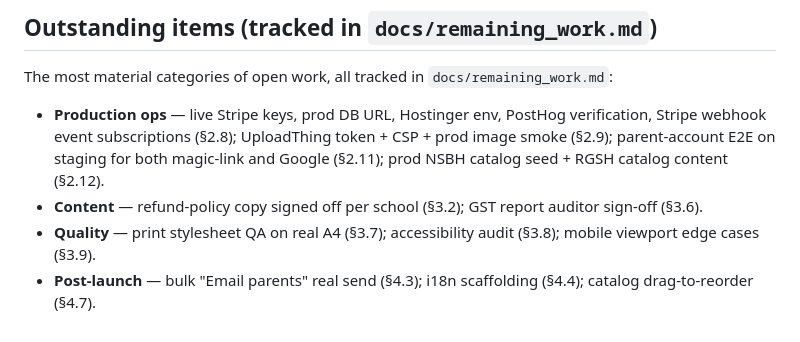
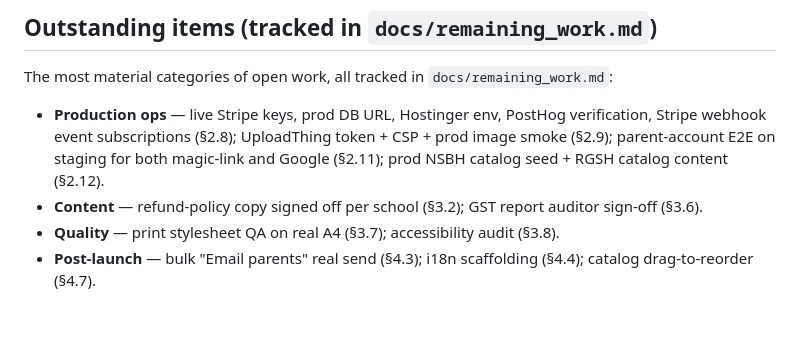
Before and after one commit to qiaohaojie/uniform_order, a Markdown page: docs/completed.md, the part around the change. Rendered like a GitHub page.

Commit message:
docs: remove §3.9 from completed.md outstanding-Quality list
§3.9 shipped via PR #22; §4.24 is the full write-up. The
top-of-doc Quality outstanding line still referenced it.

Co-Authored-By: Claude Opus 4.7 (1M context) <noreply@anthropic.com>

```diff
--- a/docs/completed.md
+++ b/docs/completed.md
@@ -475,5 +475,5 @@ The most material categories of open work, all tracked in `docs/remaining_work.m
 
 - **Production ops** — live Stripe keys, prod DB URL, Hostinger env, PostHog verification, Stripe webhook event subscriptions (§2.8); UploadThing token + CSP + prod image smoke (§2.9); parent-account E2E on staging for both magic-link and Google (§2.11); prod NSBH catalog seed + RGSH catalog content (§2.12).
 - **Content** — refund-policy copy signed off per school (§3.2); GST report auditor sign-off (§3.6).
-- **Quality** — print stylesheet QA on real A4 (§3.7); accessibility audit (§3.8); mobile viewport edge cases (§3.9).
+- **Quality** — print stylesheet QA on real A4 (§3.7); accessibility audit (§3.8).
 - **Post-launch** — bulk "Email parents" real send (§4.3); i18n scaffolding (§4.4); catalog drag-to-reorder (§4.7).
```
